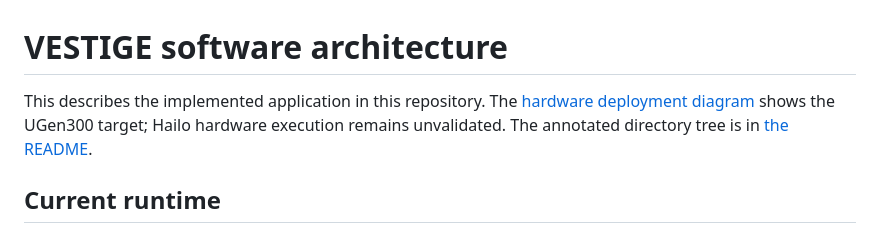
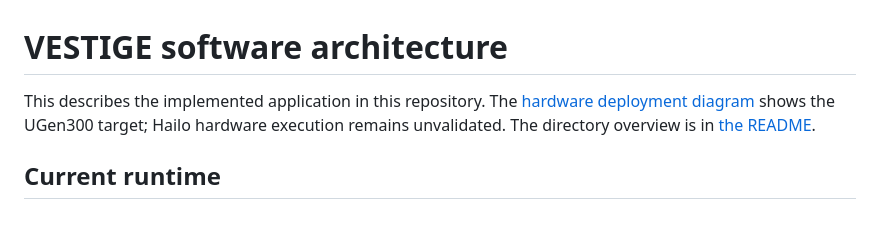
Before and after one commit to AlenHsiaoWeiLun/trace-ugen, a Markdown page: docs/ARCHITECTURE.md, the part around the change. GitHub-like rendering.

```diff
--- a/docs/ARCHITECTURE.md
+++ b/docs/ARCHITECTURE.md
@@ -1,7 +1,7 @@
 # VESTIGE software architecture
 
 This describes the implemented application in this repository. The [hardware deployment diagram](architecture.png)
-shows the UGen300 target; Hailo hardware execution remains unvalidated. The annotated directory tree is in
+shows the UGen300 target; Hailo hardware execution remains unvalidated. The directory overview is in
 [the README](../README.md#repository-structure).
 
 ## Current runtime
```
Also changed, not shown: README.md (+44 -72 lines).
